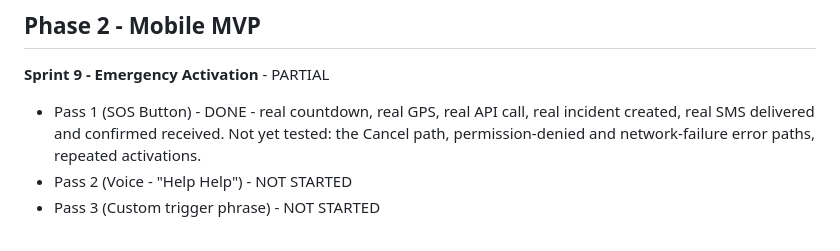
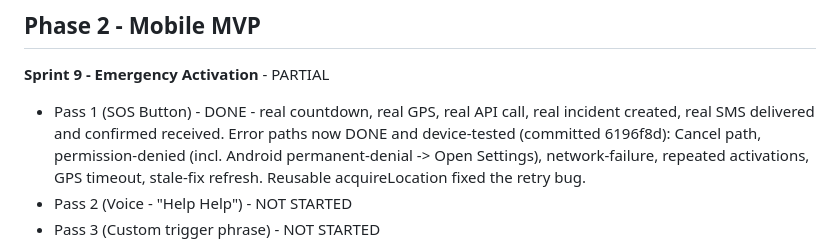
Before and after one commit to Wesley055/opa-security-awareness-app, a Markdown page: docs/SPRINT_ROADMAP.md, the part around the change. GitHub-like rendering.

```diff
--- a/docs/SPRINT_ROADMAP.md
+++ b/docs/SPRINT_ROADMAP.md
@@ -127,8 +127,10 @@ Identified during the same session:
 
 - Pass 1 (SOS Button) - DONE - real countdown, real GPS, real API
   call, real incident created, real SMS delivered and confirmed
-  received. Not yet tested: the Cancel path, permission-denied and
-  network-failure error paths, repeated activations.
+  received. Error paths now DONE and device-tested (committed 6196f8d):
+  Cancel path, permission-denied (incl. Android permanent-denial ->
+  Open Settings), network-failure, repeated activations, GPS timeout,
+  stale-fix refresh. Reusable acquireLocation fixed the retry bug.
 - Pass 2 (Voice - "Help Help") - NOT STARTED
 - Pass 3 (Custom trigger phrase) - NOT STARTED
 
```
Also changed, not shown: docs/TODO.md (+5 -0 lines).
